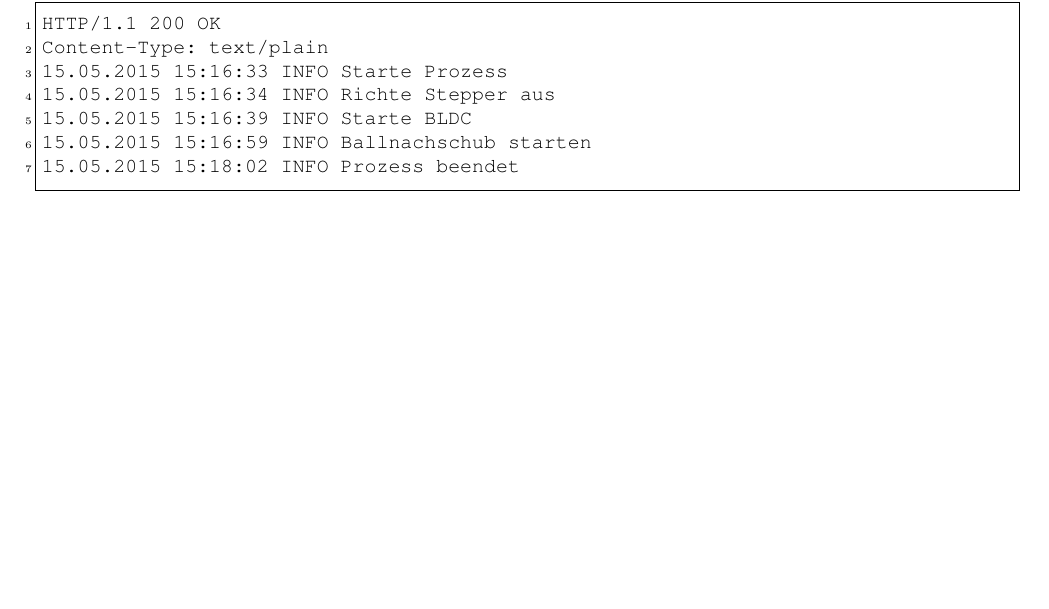
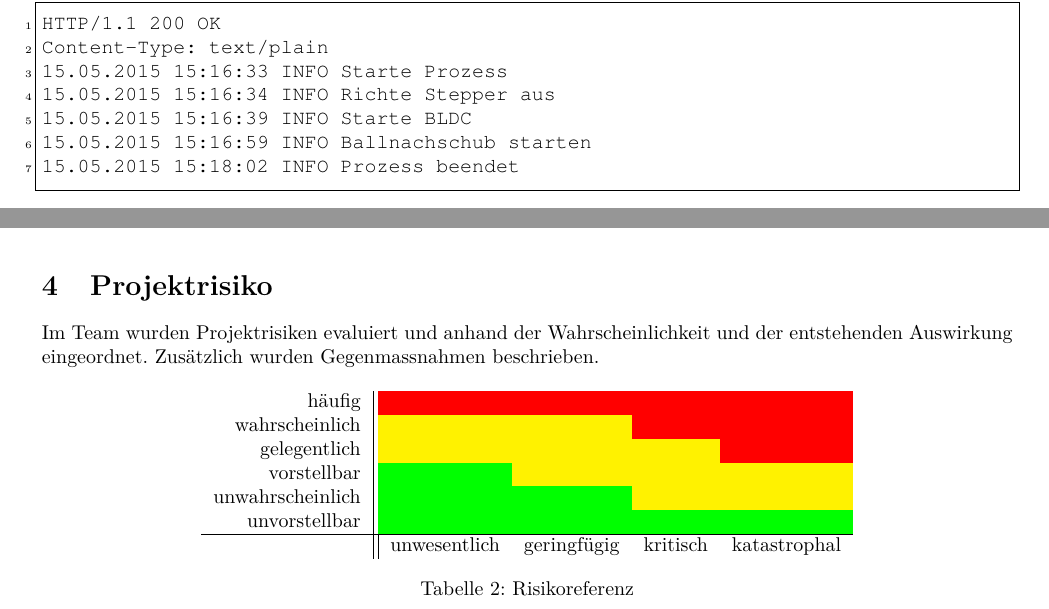
Before and after one commit to accefa/pren2, a LaTeX paper (tex/doku/Team_39_Projektdokumentation.tex, which reads tex/doku/content/projektrisiken.tex): part of page 15 of 56 before the commit and two parts of pages 15 and 16 of 58 after it, the two joined at a grey line, cut so that both start at the same text, the shorter picture padded with empty space. Compiled offline with pdfLaTeX.

Commit message:
Dokumentation
projektrisiken angepasst
schluss erweitert

```diff
--- a/tex/doku/content/projektrisiken.tex
+++ b/tex/doku/content/projektrisiken.tex
@@ -0,0 +1,41 @@
+\section{Projektrisiko}
+
+Im Team wurden Projektrisiken evaluiert und anhand der Wahrscheinlichkeit und der entstehenden Auswirkung eingeordnet. Zusätzlich wurden Gegenmassnahmen beschrieben.
+
+\begin{table}[h!]
+	\centering
+	\begin{tabular}{r || c c c c}
+		häufig
+		& \cellcolor{red}
+		& \cellcolor{red}
+		& \cellcolor{red}
+		& \cellcolor{red} \\
+		wahrscheinlich
+		& \cellcolor{yellow}
+		& \cellcolor{yellow}
+		& \cellcolor{red}
+		& \cellcolor{red} \\
+		gelegentlich
+		& \cellcolor{yellow}
+		& \cellcolor{yellow}
+		& \cellcolor{yellow}
+		& \cellcolor{red} \\
+		vorstellbar
+		& \cellcolor{green}
+		& \cellcolor{yellow}
+		& \cellcolor{yellow}
+		& \cellcolor{yellow} \\
+		unwahrscheinlich
+		& \cellcolor{green}
+		& \cellcolor{green}
+		& \cellcolor{yellow}
+		& \cellcolor{yellow} \\
+		unvorstellbar
+		& \cellcolor{green}
+		& \cellcolor{green}
+		& \cellcolor{green}
+		& \cellcolor{green} \\
+		\hline
+		& unwesentlich & geringfügig & kritisch & katastrophal
+	\end{tabular}
+	\caption{Risikoreferenz}
```
Also changed, not shown: tex/doku/content/contents.tex (+0 -6 lines), tex/doku/content/schluss.tex (+2 -1 lines), tex/doku/content/berichte.tex (deleted), tex/doku/content/projektrisiken.tex (74 more changed lines).
